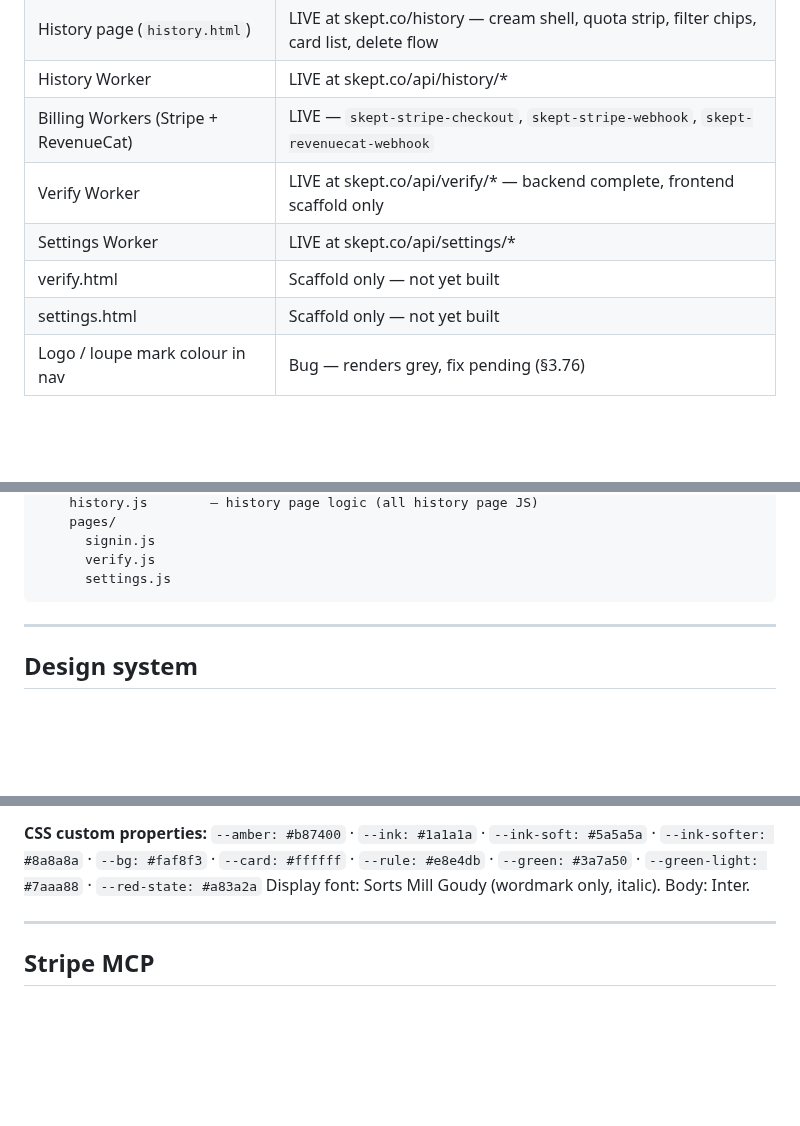
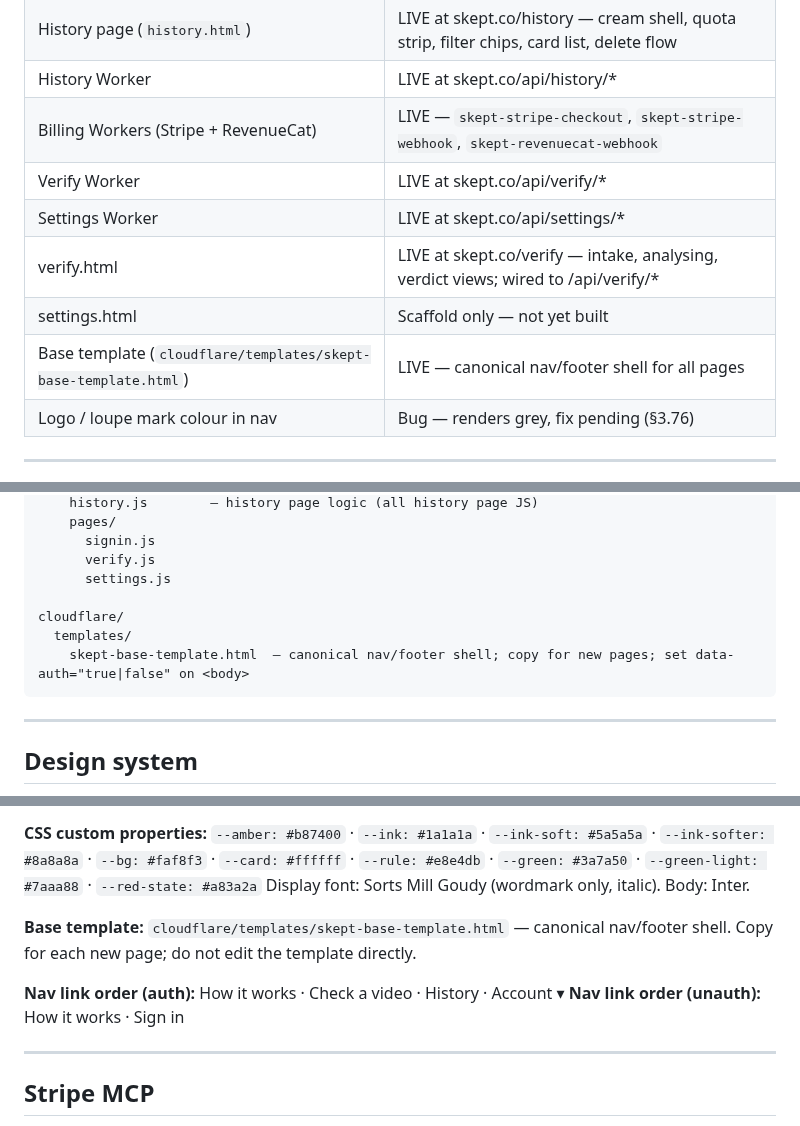
Before and after one commit to DustyDingo/Skept-prototype, a Markdown page: CLAUDE.md, 3 parts joined by grey strips. GitHub-like rendering; blank space fills up the shorter version.

Commit message:
CLAUDE.md: base template, verify.html live, §3.77/§3.78 closed

````diff
--- a/CLAUDE.md
+++ b/CLAUDE.md
@@ -154,10 +152,11 @@ Lazy-loaded on first job, not at startup. Prevents cold-start timeout and double
 | History page (`history.html`) | LIVE at skept.co/history — cream shell, quota strip, filter chips, card list, delete flow |
 | History Worker | LIVE at skept.co/api/history/* |
 | Billing Workers (Stripe + RevenueCat) | LIVE — `skept-stripe-checkout`, `skept-stripe-webhook`, `skept-revenuecat-webhook` |
-| Verify Worker | LIVE at skept.co/api/verify/* — backend complete, frontend scaffold only |
+| Verify Worker | LIVE at skept.co/api/verify/* |
 | Settings Worker | LIVE at skept.co/api/settings/* |
-| verify.html | Scaffold only — not yet built |
+| verify.html | LIVE at skept.co/verify — intake, analysing, verdict views; wired to /api/verify/* |
 | settings.html | Scaffold only — not yet built |
+| Base template (`cloudflare/templates/skept-base-template.html`) | LIVE — canonical nav/footer shell for all pages |
 | Logo / loupe mark colour in nav | Bug — renders grey, fix pending (§3.76) |
 
 ---
@@ -237,6 +236,10 @@ frontend/
       signin.js
       verify.js
       settings.js
+
+cloudflare/
+  templates/
+    skept-base-template.html  — canonical nav/footer shell; copy for new pages; set data-auth="true|false" on <body>
 ```
 
 ---
@@ -256,6 +259,11 @@ frontend/
 **CSS custom properties:**
 `--amber: #b87400` · `--ink: #1a1a1a` · `--ink-soft: #5a5a5a` · `--ink-softer: #8a8a8a` · `--bg: #faf8f3` · `--card: #ffffff` · `--rule: #e8e4db` · `--green: #3a7a50` · `--green-light: #7aaa88` · `--red-state: #a83a2a`
 Display font: Sorts Mill Goudy (wordmark only, italic). Body: Inter.
+
+**Base template:** `cloudflare/templates/skept-base-template.html` — canonical nav/footer shell. Copy for each new page; do not edit the template directly.
+
+**Nav link order (auth):** How it works · Check a video · History · Account ▾
+**Nav link order (unauth):** How it works · Sign in
 
 ---
 
````
Also changed, not shown: other parts of CLAUDE.md (+1 -3 lines).
